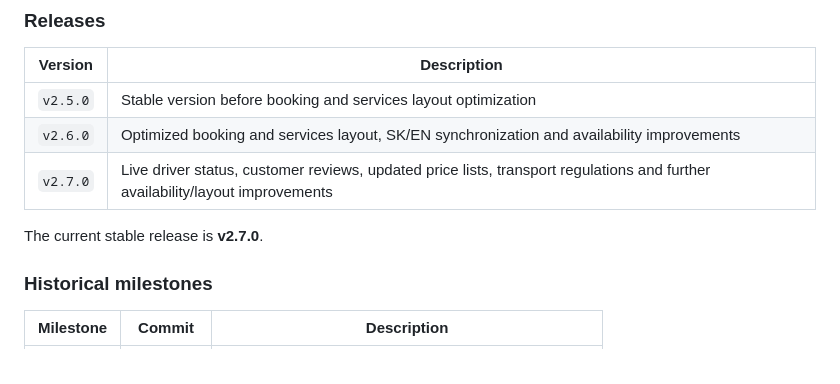
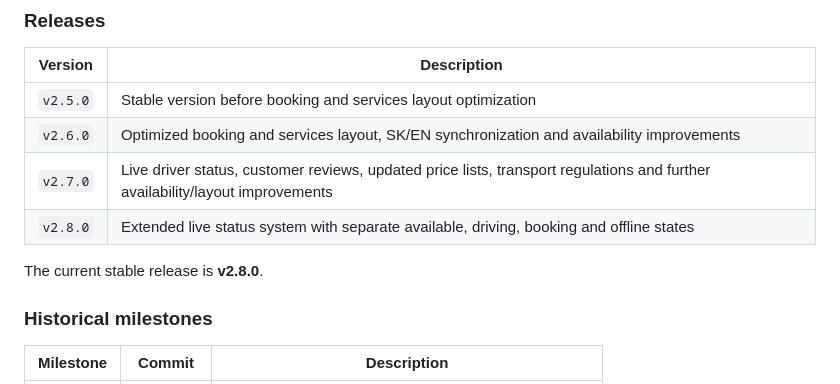
Before and after one commit to erinzelenakova/erinkataxi, a Markdown page: README.md, the part around the change. Rendered like a GitHub page.

Commit message:
Document extended live status system for v2.8.0
Document extended live status system for v2.8.0

```diff
--- a/README.md
+++ b/README.md
@@ -169,8 +169,9 @@ Stable website versions are marked using GitHub release tags. Earlier developmen
 | `v2.5.0` | Stable version before booking and services layout optimization |
 | `v2.6.0` | Optimized booking and services layout, SK/EN synchronization and availability improvements |
 | `v2.7.0` | Live driver status, customer reviews, updated price lists, transport regulations and further availability/layout improvements |
+| `v2.8.0` | Extended live status system with separate available, driving, booking and offline states |
 
-The current stable release is **v2.7.0**.
+The current stable release is **v2.8.0**.
 
 ### Historical milestones
 
```
